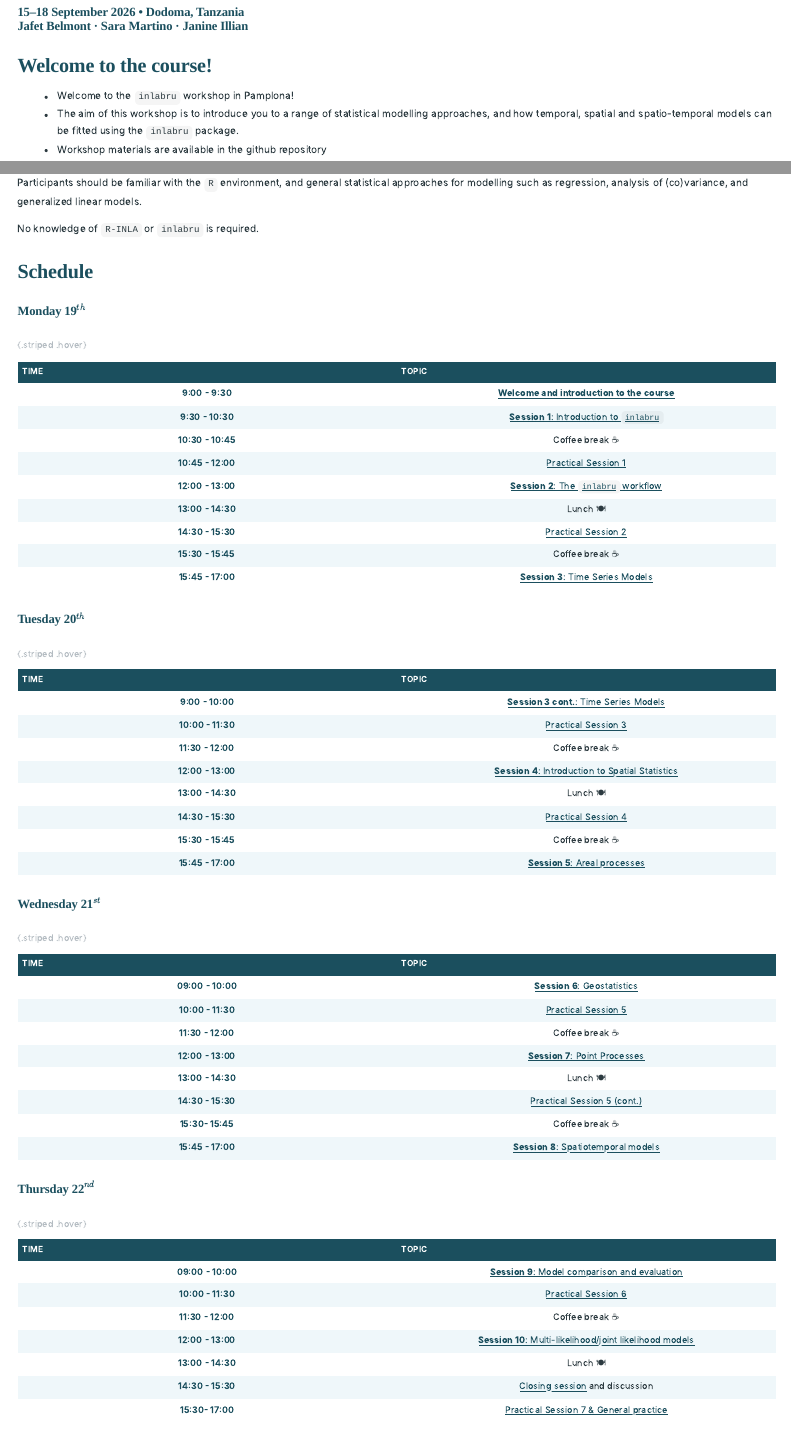
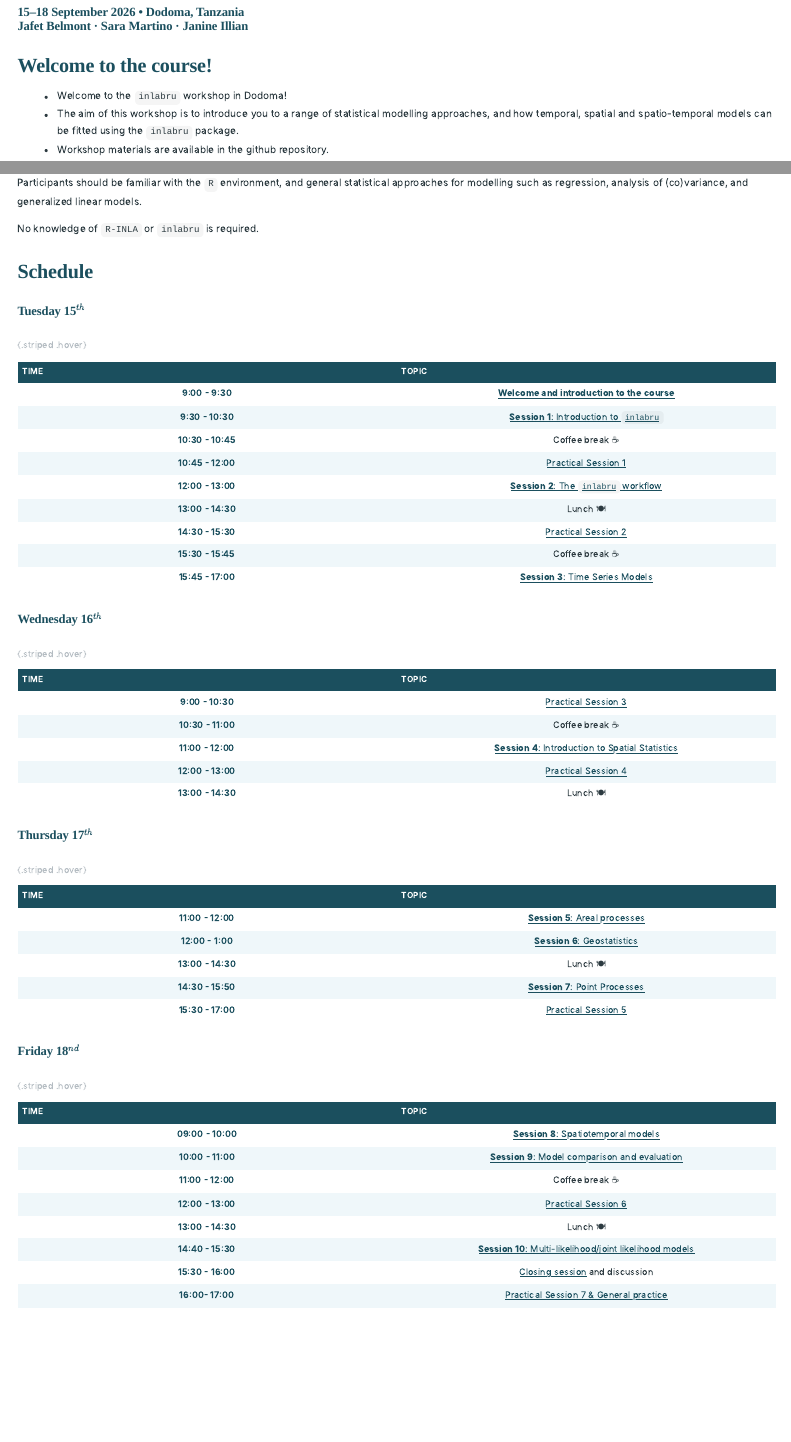
Before and after one commit to inlabru-courses/Tanzania_2026, a Quarto document (index.qmd): the page in a window 1100 px wide, from 60 px down, and a second part further down, joined at a grey line. Rendered offline with R 4.5, knitr and Pandoc in place of Quarto, with nearby package versions; menus at the side of the page are left out.

Commit message:
Update Tanzania workshop website

```diff
--- a/index.qmd
+++ b/index.qmd
@@ -17,9 +17,9 @@
 
 # Welcome to the course!
 
--   Welcome to the `inlabru` workshop in Pamplona!
+-   Welcome to the `inlabru` workshop in Dodoma!
 -   The aim of this workshop is to introduce you to a range of statistical modelling approaches, and how temporal, spatial and spatio-temporal models can be fitted using  the `inlabru` package.
--   Workshop materials are available in the github repository
+-   Workshop materials are available in the github repository.
 
 ::: {.callout-warning}
 ##  Important! ⚠️
@@ -70,56 +70,46 @@
 | 15:45  - 17:00 | [**Session 3**: Time Series Models](slides/slides_3.html)|
 
 
-### Tuesday 20$^{th}$
+### Wednesday 16$^{th}$
 
 : {.striped .hover}
 
 
 | Time | Topic |
 |:----------------------------------:|:----------------------------------:|
-| 9:00 - 10:00  | [**Session 3 cont.**: Time Series Models](slides/slides_3.html) |
-| 10:00 - 11:30 | [Practical Session 3](day2_practical_3.html) |
-| 11:30 - 12:00 | Coffee break ☕ |
-| 12:00 - 13:00 | [**Session 4**: Introduction to Spatial Statistics](slides/slides_intro_spatial.html) |
+| 9:00 - 10:30 | [Practical Session 3](day2_practical_3.html) |
+| 10:30 - 11:00 | Coffee break ☕ |
+| 11:00 - 12:00 | [**Session 4**: Introduction to Spatial Statistics](slides/slides_intro_spatial.html) |
+| 12:00 - 13:00 |  [Practical Session 4](day2_practical_4.html) |
 | 13:00 - 14:30 | Lunch 🍽️ |
-| 14:30 - 15:30 |  [Practical Session 4](day2_practical_4.html) |
-| 15:30 - 15:45 | Coffee break ☕ |
-| 15:45 - 17:00 | [**Session 5**: Areal processes](slides/slides_areal.html) |
 
+###	Thursday 17$^{th}$
 
-###	Wednesday 21$^{st}$
+: {.striped .hover}
+
+| Time | Topic |
+|:----------------------------------:|:----------------------------------:|
+| 11:00 - 12:00 | [**Session 5**: Areal processes](slides/slides_areal.html) |
+| 12:00 - 1:00 |  [**Session 6**: Geostatistics](slides/slides_geostats.html) |
+| 13:00 - 14:30 | Lunch 🍽️ |
+| 14:30 - 15:50 | [**Session 7**: Point Processes](slides/slides_points.html) |
+| 15:30 - 17:00 |  [Practical Session 5](day3_practical_5.html)| |
+
+### Friday 18$^{nd}$
 
 : {.striped .hover}
 
 
 | Time | Topic |
 |:----------------------------------:|:----------------------------------:|
-| 09:00 - 10:00 |  [**Session 6**: Geostatistics](slides/slides_geostats.html) |
-| 10:00 - 11:30 |  [Practical Session 5](day3_practical_5.html) |
-| 11:30 - 12:00 | Coffee break ☕ |
-| 12:00 - 13:00 | [**Session 7**: Point Processes](slides/slides_points.html) |
+| 09:00 - 10:00 | [**Session 8**: Spatiotemporal models](slides/slides_spatioTemporal.qmd)  |
+| 10:00 - 11:00 |  [**Session 9**: Model comparison and evaluation](slides/slides_Model_Comparison.qmd) |
+| 11:00 - 12:00 | Coffee break ☕ |
+| 12:00 - 13:00 |  [Practical Session 6](day4_practical_6.qmd) |
 | 13:00 - 14:30 | Lunch 🍽️ |
-| 14:30 - 15:30 |  [Practical Session 5 (cont.)](day3_practical_5.html)| |
-| 15:30- 15:45  | Coffee break ☕ |
-| 15:45 - 17:00 | [**Session 8**: Spatiotemporal models](slides/slides_spatioTemporal.qmd)  |
-
-
-
-
-### Thursday 22$^{nd}$
-
-: {.striped .hover}
-
-
-| Time | Topic |
-|:----------------------------------:|:----------------------------------:|
-| 09:00 - 10:00 |  [**Session 9**: Model comparison and evaluation](slides/slides_Model_Comparison.qmd) |
-| 10:00 - 11:30 |  [Practical Session 6](day4_practical_6.qmd) |
-| 11:30 - 12:00 | Coffee break ☕ |
-| 12:00 - 13:00 | [**Session 10**: Multi-likelihood/joint likelihood models](slides/slides_multilik.html)  |
-| 13:00 - 14:30 | Lunch 🍽️ |
-| 14:30 - 15:30 | [Closing session](slides/slides_Closing_Remarks.html) and discussion|
-| 15:30- 17:00  | [Practical Session 7 &  General practice](day4_practical_7.qmd) |
+| 14:40 - 15:30 | [**Session 10**: Multi-likelihood/joint likelihood models](slides/slides_multilik.html)  |
+| 15:30 - 16:00 | [Closing session](slides/slides_Closing_Remarks.html) and discussion|
+| 16:00- 17:00  | [Practical Session 7 &  General practice](day4_practical_7.qmd) |
 
 
 :::
```
Also changed, not shown: docs/search.json, index.qmd (2 more changed lines), 17 other files.
